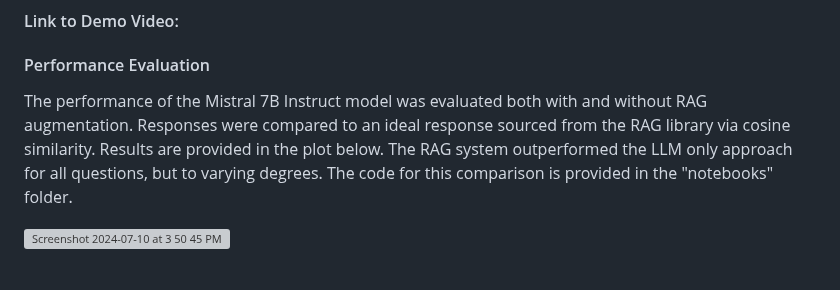
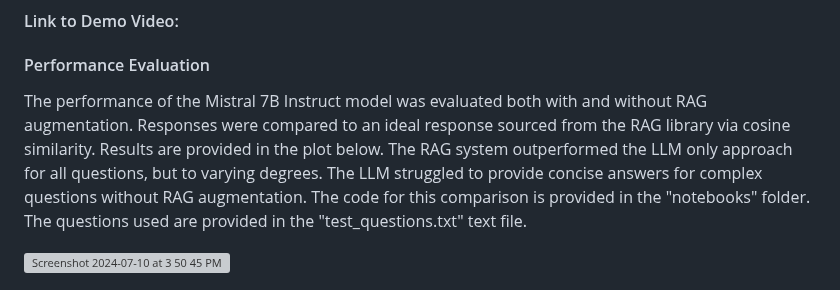
Before and after one commit to jsway1/RetinaRAG, a Markdown page: README.md, the part around the change. Rendered like a GitHub page; grey boxes are pictures that could not be loaded.

```diff
--- a/README.md
+++ b/README.md
@@ -18,7 +18,7 @@ The system generates a response which is fed back to the user through the HTML/F
 
 #### Performance Evaluation
 
-The performance of the Mistral 7B Instruct model was evaluated both with and without RAG augmentation. Responses were compared to an ideal response sourced from the RAG library via cosine similarity. Results are provided in the plot below. The RAG system outperformed the LLM only approach for all questions, but to varying degrees. The code for this comparison is provided in the "notebooks" folder.
+The performance of the Mistral 7B Instruct model was evaluated both with and without RAG augmentation. Responses were compared to an ideal response sourced from the RAG library via cosine similarity. Results are provided in the plot below. The RAG system outperformed the LLM only approach for all questions, but to varying degrees. The LLM struggled to provide concise answers for complex questions without RAG augmentation. The code for this comparison is provided in the "notebooks" folder. The questions used are provided in the "test_questions.txt" text file.
 
 
 <img width="947" alt="Screenshot 2024-07-10 at 3 50 45 PM" src="https://github.com/jsway1/RetinaRAG/assets/45215554/4e3d79f4-1b45-4af2-93e9-2d77205a5a6d">
```
